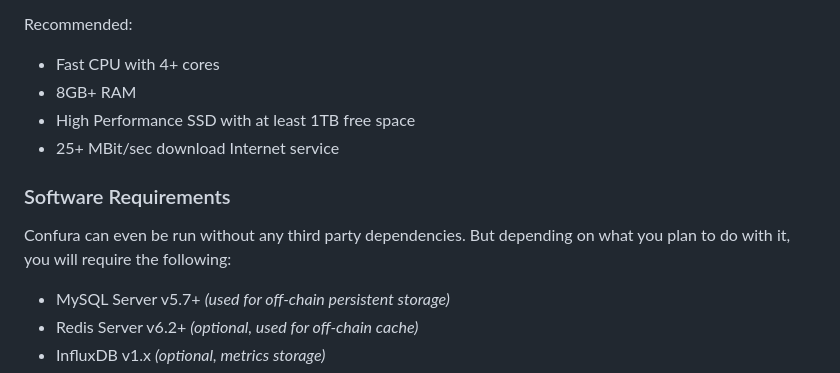
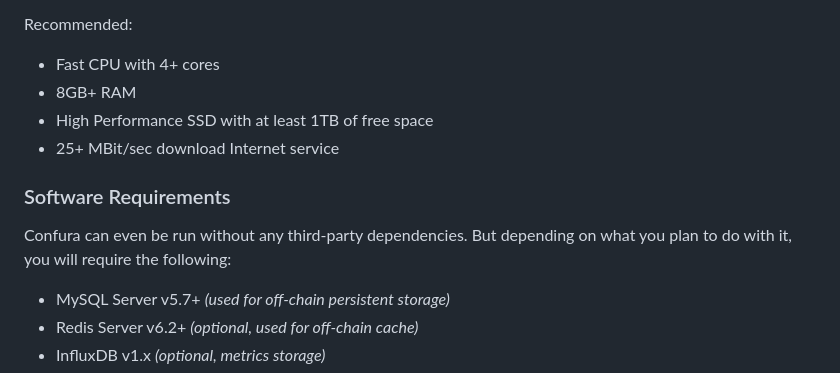
Before and after one commit to Conflux-Chain/confura, a Markdown page: doc/DEPLOY.md, the part around the change. Drawn GitHub-style.

```diff
--- a/doc/DEPLOY.md
+++ b/doc/DEPLOY.md
@@ -18,12 +18,12 @@ Recommended:
 
 * Fast CPU with 4+ cores
 * 8GB+ RAM
-* High Performance SSD with at least 1TB free space
+* High Performance SSD with at least 1TB of free space
 * 25+ MBit/sec download Internet service
 
 ### Software Requirements
 
-Confura can even be run without any third party dependencies. But depending on what you plan to do with it, you will require the following:
+Confura can even be run without any third-party dependencies. But depending on what you plan to do with it, you will require the following:
 
 * MySQL Server v5.7+ *(used for off-chain persistent storage)*
 * Redis Server v6.2+ *(optional, used for off-chain cache)*
```
